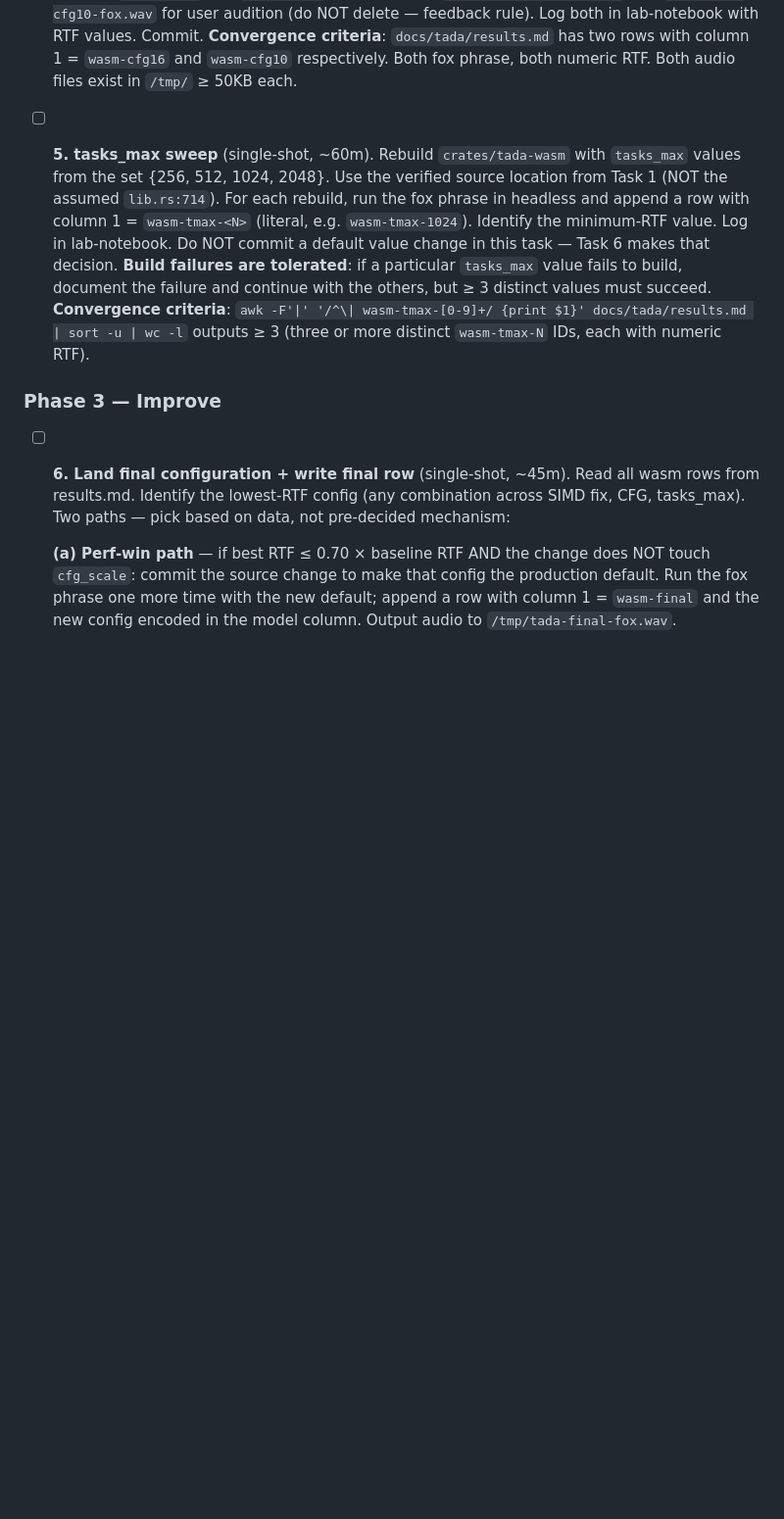
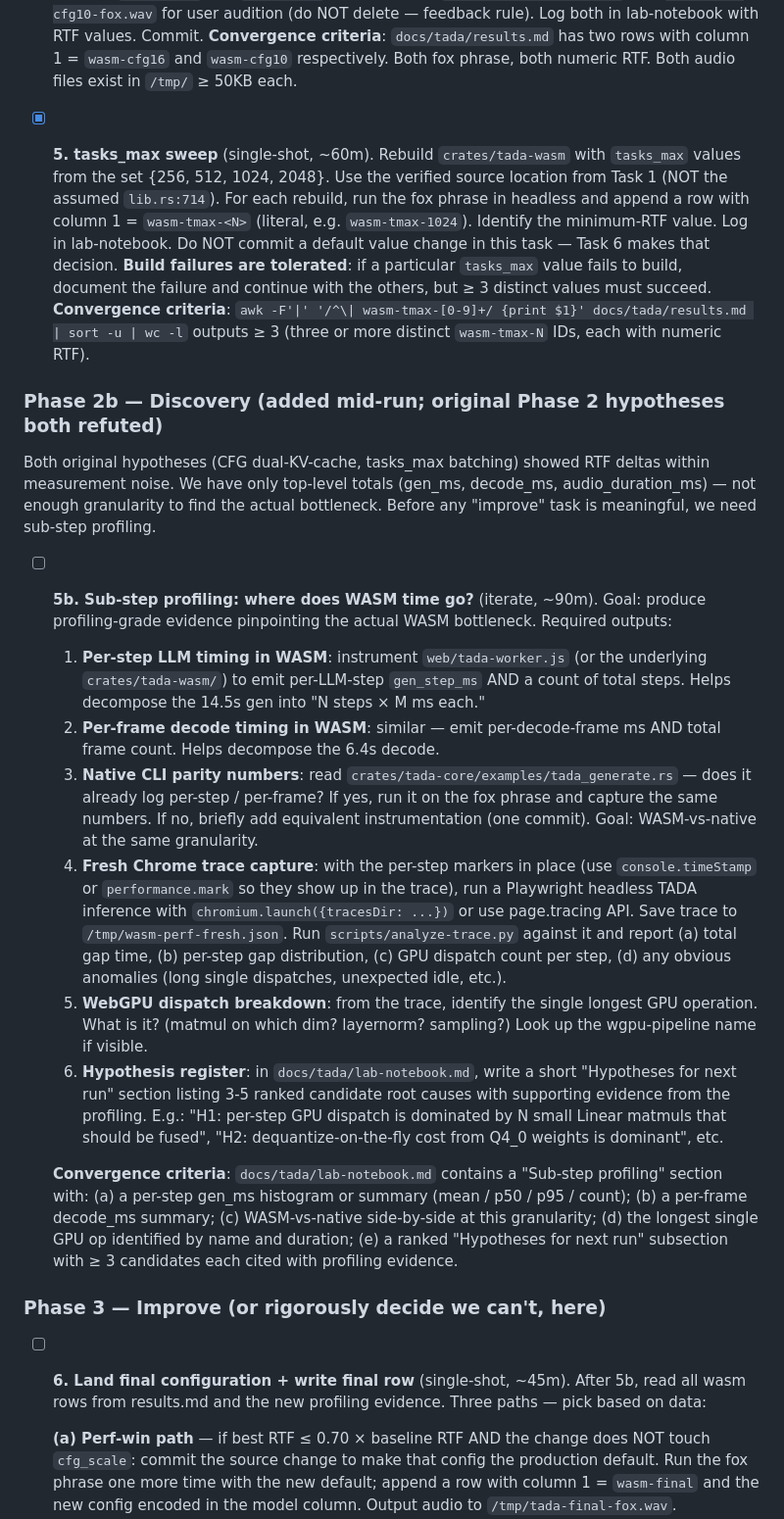
Before and after one commit to idle-intelligence/tts-web, a Markdown page: convergence/queues/investigate-tada-wasm-performance-and-sh.md, the part around one of its changes. Shown at 98% size. Rendered like a GitHub page; blank space fills up the shorter version.

Commit message:
[investigate-tada-wasm-performance-and-sh] Task 5 [x] + pivot: insert Discovery 5b (sub-step profiling)
Both original hypotheses refuted: CFG (Task 4, 3.3% noise) and tasks_max
(Task 5, 0.2% noise above 512). Original Phase 3 'land best config' has
no winner to land. User flagged: 'do we have enough profiling? you should
look elsewhere; ultrathink and make sure next tasks are helpful enough.'

Pivot via Discovery (per loop spec): insert Task 5b 'Sub-step profiling'
between Task 5 and Task 6. Required outputs: per-step gen timing,
per-frame decode timing, native CLI parity numbers, fresh Chrome trace
post-instrumentation, longest GPU op identified, ranked hypothesis
register (≥3 candidates).

Reframe Task 6 with new path (d) 'Diagnose-not-fix' so the run can
converge on rigorous diagnosis when the actual fix is out-of-scope.
Acceptance criterion's tradeoff branch already covers this; no acceptance
change needed.

```diff
--- a/convergence/queues/investigate-tada-wasm-performance-and-sh.md
+++ b/convergence/queues/investigate-tada-wasm-performance-and-sh.md
@@ -96,12 +96,26 @@ Three triggers only — Discovery (necessary unanticipated work), Split (task is
 - [x] **4. CFG A/B measurement** (single-shot, ~60m). First, verify whether `tada-core` (and thus the WASM bindings) accepts a runtime `cfg_scale` parameter — read `crates/tada-core/src/` for the inference entry point. If yes, expose it through `tada-worker.js` as a JS-passable arg and run two inferences. If no, build two WASM artifacts with hardcoded values (slower, ~2 × 2.5min build, acceptable). Run the fox phrase twice: `cfg_scale=1.6` and `cfg_scale=1.0`. Append rows with IDs `wasm-cfg16` and `wasm-cfg10`. Save audio to `/tmp/tada-cfg16-fox.wav` and `/tmp/tada-cfg10-fox.wav` for user audition (do NOT delete — feedback rule). Log both in lab-notebook with RTF values. Commit.
     **Convergence criteria**: `docs/tada/results.md` has two rows with column 1 = `wasm-cfg16` and `wasm-cfg10` respectively. Both fox phrase, both numeric RTF. Both audio files exist in `/tmp/` ≥ 50KB each.
 
-- [ ] **5. tasks_max sweep** (single-shot, ~60m). Rebuild `crates/tada-wasm` with `tasks_max` values from the set {256, 512, 1024, 2048}. Use the verified source location from Task 1 (NOT the assumed `lib.rs:714`). For each rebuild, run the fox phrase in headless and append a row with column 1 = `wasm-tmax-<N>` (literal, e.g. `wasm-tmax-1024`). Identify the minimum-RTF value. Log in lab-notebook. Do NOT commit a default value change in this task — Task 6 makes that decision. **Build failures are tolerated**: if a particular `tasks_max` value fails to build, document the failure and continue with the others, but ≥ 3 distinct values must succeed.
+- [x] **5. tasks_max sweep** (single-shot, ~60m). Rebuild `crates/tada-wasm` with `tasks_max` values from the set {256, 512, 1024, 2048}. Use the verified source location from Task 1 (NOT the assumed `lib.rs:714`). For each rebuild, run the fox phrase in headless and append a row with column 1 = `wasm-tmax-<N>` (literal, e.g. `wasm-tmax-1024`). Identify the minimum-RTF value. Log in lab-notebook. Do NOT commit a default value change in this task — Task 6 makes that decision. **Build failures are tolerated**: if a particular `tasks_max` value fails to build, document the failure and continue with the others, but ≥ 3 distinct values must succeed.
     **Convergence criteria**: `awk -F'|' '/^\| wasm-tmax-[0-9]+/ {print $1}' docs/tada/results.md | sort -u | wc -l` outputs ≥ 3 (three or more distinct `wasm-tmax-N` IDs, each with numeric RTF).
 
-### Phase 3 — Improve
+### Phase 2b — Discovery (added mid-run; original Phase 2 hypotheses both refuted)
 
-- [ ] **6. Land final configuration + write final row** (single-shot, ~45m). Read all wasm rows from results.md. Identify the lowest-RTF config (any combination across SIMD fix, CFG, tasks_max). Two paths — pick based on data, not pre-decided mechanism:
+Both original hypotheses (CFG dual-KV-cache, tasks_max batching) showed RTF deltas within measurement noise. We have only top-level totals (gen_ms, decode_ms, audio_duration_ms) — not enough granularity to find the actual bottleneck. Before any "improve" task is meaningful, we need sub-step profiling.
+
+- [ ] **5b. Sub-step profiling: where does WASM time go?** (iterate, ~90m). Goal: produce profiling-grade evidence pinpointing the actual WASM bottleneck. Required outputs:
+    1. **Per-step LLM timing in WASM**: instrument `web/tada-worker.js` (or the underlying `crates/tada-wasm/`) to emit per-LLM-step `gen_step_ms` AND a count of total steps. Helps decompose the 14.5s gen into "N steps × M ms each."
+    2. **Per-frame decode timing in WASM**: similar — emit per-decode-frame ms AND total frame count. Helps decompose the 6.4s decode.
+    3. **Native CLI parity numbers**: read `crates/tada-core/examples/tada_generate.rs` — does it already log per-step / per-frame? If yes, run it on the fox phrase and capture the same numbers. If no, briefly add equivalent instrumentation (one commit). Goal: WASM-vs-native at the same granularity.
+    4. **Fresh Chrome trace capture**: with the per-step markers in place (use `console.timeStamp` or `performance.mark` so they show up in the trace), run a Playwright headless TADA inference with `chromium.launch({tracesDir: ...})` or use page.tracing API. Save trace to `/tmp/wasm-perf-fresh.json`. Run `scripts/analyze-trace.py` against it and report (a) total gap time, (b) per-step gap distribution, (c) GPU dispatch count per step, (d) any obvious anomalies (long single dispatches, unexpected idle, etc.).
+    5. **WebGPU dispatch breakdown**: from the trace, identify the single longest GPU operation. What is it? (matmul on which dim? layernorm? sampling?) Look up the wgpu-pipeline name if visible.
+    6. **Hypothesis register**: in `docs/tada/lab-notebook.md`, write a short "Hypotheses for next run" section listing 3-5 ranked candidate root causes with supporting evidence from the profiling. E.g.: "H1: per-step GPU dispatch is dominated by N small Linear matmuls that should be fused", "H2: dequantize-on-the-fly cost from Q4_0 weights is dominant", etc.
+
+    **Convergence criteria**: `docs/tada/lab-notebook.md` contains a "Sub-step profiling" section with: (a) a per-step gen_ms histogram or summary (mean / p50 / p95 / count); (b) a per-frame decode_ms summary; (c) WASM-vs-native side-by-side at this granularity; (d) the longest single GPU op identified by name and duration; (e) a ranked "Hypotheses for next run" subsection with ≥ 3 candidates each cited with profiling evidence.
+
+### Phase 3 — Improve (or rigorously decide we can't, here)
+
+- [ ] **6. Land final configuration + write final row** (single-shot, ~45m). After 5b, read all wasm rows from results.md and the new profiling evidence. Three paths — pick based on data:
 
     **(a) Perf-win path** — if best RTF ≤ 0.70 × baseline RTF AND the change does NOT touch `cfg_scale`: commit the source change to make that config the production default. Run the fox phrase one more time with the new default; append a row with column 1 = `wasm-final` and the new config encoded in the model column. Output audio to `/tmp/tada-final-fox.wav`.
 
```
Also changed, not shown: other parts of convergence/queues/investigate-tada-wasm-performance-and-sh.md (+2 -0 lines), 1 other file.
